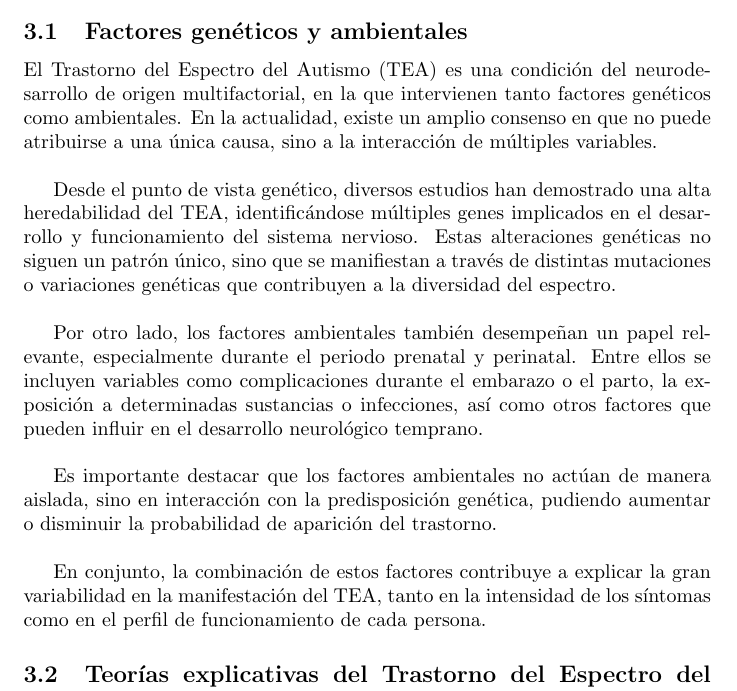
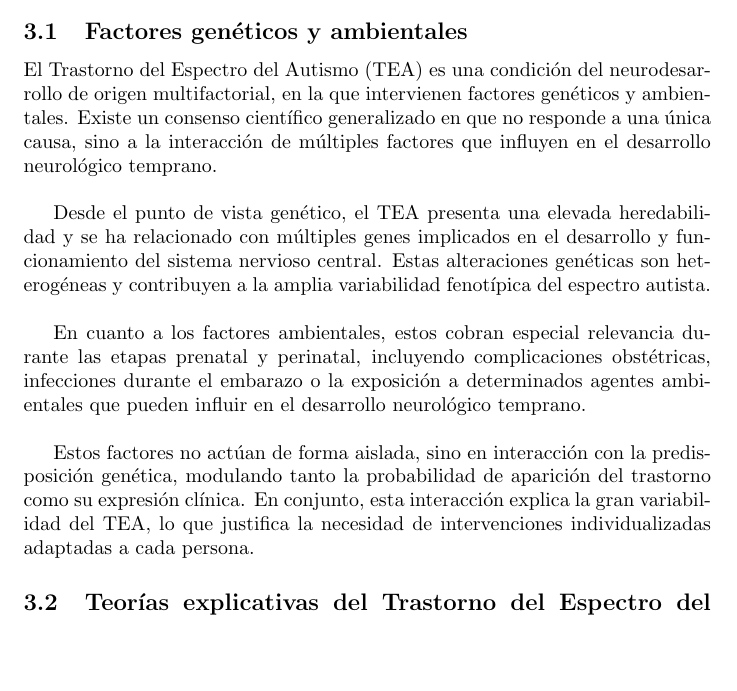
Before and after one commit to Lucia-G-R/Supuesto_5_Necesidades, a LaTeX document (main.tex): part of page 8 of 32, cut so that both start at the same text, the shorter picture padded with empty space. Compiled offline with pdfLaTeX.

Commit message:
Actualización

```diff
--- a/main.tex
+++ b/main.tex
@@ -95,15 +95,13 @@ Reconocer estas fortalezas resulta fundamental para diseñar intervenciones cent
 
 \section{\textbf{Etiología y teorías explicativas del Trastorno del Espectro del Autismo}}
 \subsection{\textbf{Factores genéticos y ambientales}}
-El Trastorno del Espectro del Autismo (TEA) es una condición del neurodesarrollo de origen multifactorial, en la que intervienen tanto factores genéticos como ambientales. En la actualidad, existe un amplio consenso en que no puede atribuirse a una única causa, sino a la interacción de múltiples variables.\\
+El Trastorno del Espectro del Autismo (TEA) es una condición del neurodesarrollo de origen multifactorial, en la que intervienen factores genéticos y ambientales. Existe un consenso científico generalizado en que no responde a una única causa, sino a la interacción de múltiples factores que influyen en el desarrollo neurológico temprano.\\
 
-Desde el punto de vista genético, diversos estudios han demostrado una alta heredabilidad del TEA, identificándose múltiples genes implicados en el desarrollo y funcionamiento del sistema nervioso. Estas alteraciones genéticas no siguen un patrón único, sino que se manifiestan a través de distintas mutaciones o variaciones genéticas que contribuyen a la diversidad del espectro.\\
+Desde el punto de vista genético, el TEA presenta una elevada heredabilidad y se ha relacionado con múltiples genes implicados en el desarrollo y funcionamiento del sistema nervioso central. Estas alteraciones genéticas son heterogéneas y contribuyen a la amplia variabilidad fenotípica del espectro autista.\\
 
-Por otro lado, los factores ambientales también desempeñan un papel relevante, especialmente durante el periodo prenatal y perinatal. Entre ellos se incluyen variables como complicaciones durante el embarazo o el parto, la exposición a determinadas sustancias o infecciones, así como otros factores que pueden influir en el desarrollo neurológico temprano.\\
+En cuanto a los factores ambientales, estos cobran especial relevancia durante las etapas prenatal y perinatal, incluyendo complicaciones obstétricas, infecciones durante el embarazo o la exposición a determinados agentes ambientales que pueden influir en el desarrollo neurológico temprano.\\
 
-Es importante destacar que los factores ambientales no actúan de manera aislada, sino en interacción con la predisposición genética, pudiendo aumentar o disminuir la probabilidad de aparición del trastorno.\\
-
-En conjunto, la combinación de estos factores contribuye a explicar la gran variabilidad en la manifestación del TEA, tanto en la intensidad de los síntomas como en el perfil de funcionamiento de cada persona.
+Estos factores no actúan de forma aislada, sino en interacción con la predisposición genética, modulando tanto la probabilidad de aparición del trastorno como su expresión clínica. En conjunto, esta interacción explica la gran variabilidad del TEA, lo que justifica la necesidad de intervenciones individualizadas adaptadas a cada persona.
 
 \subsection{\textbf{Teorías explicativas del Trastorno del Espectro del Autismo}}
 Se han propuesto diversas teorías con el objetivo de explicar los procesos cognitivos subyacentes al Trastorno del Espectro Autista (TEA).\\
```
